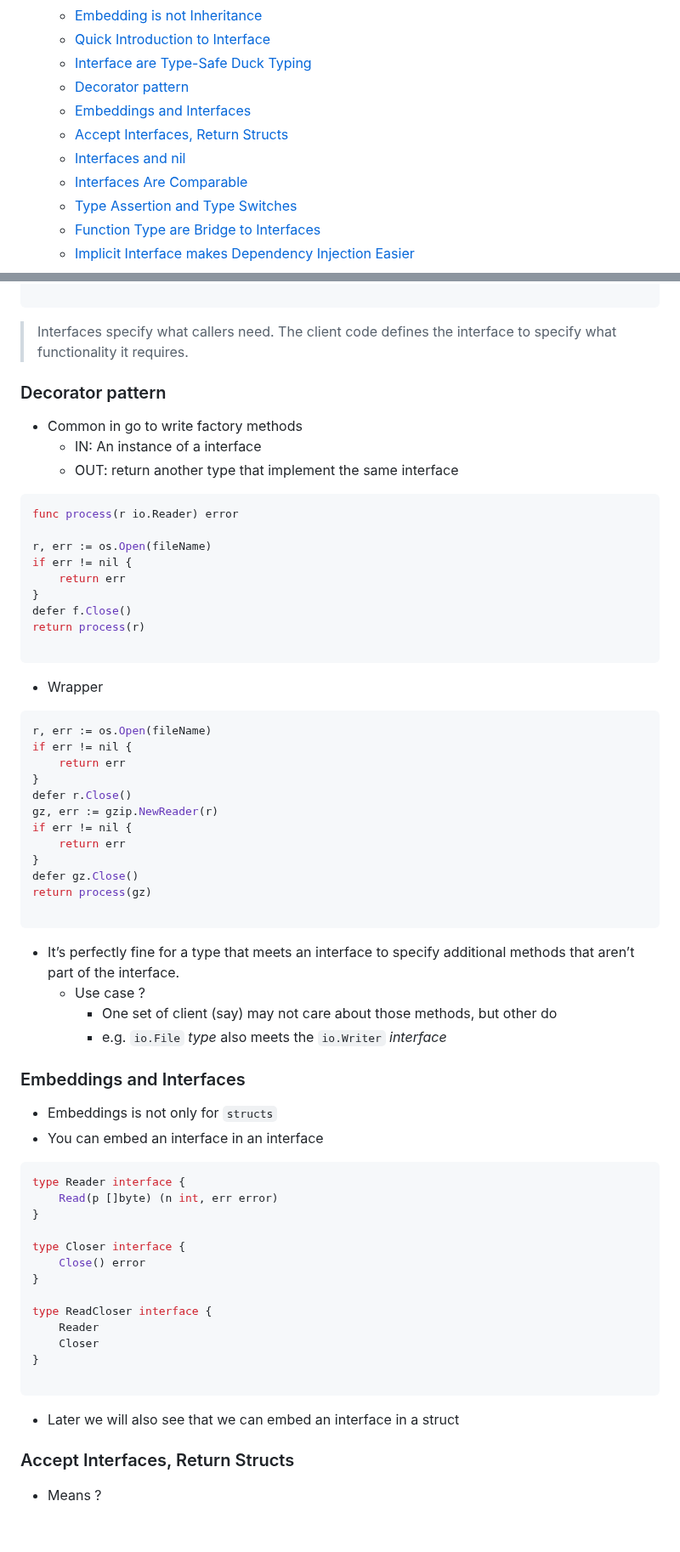
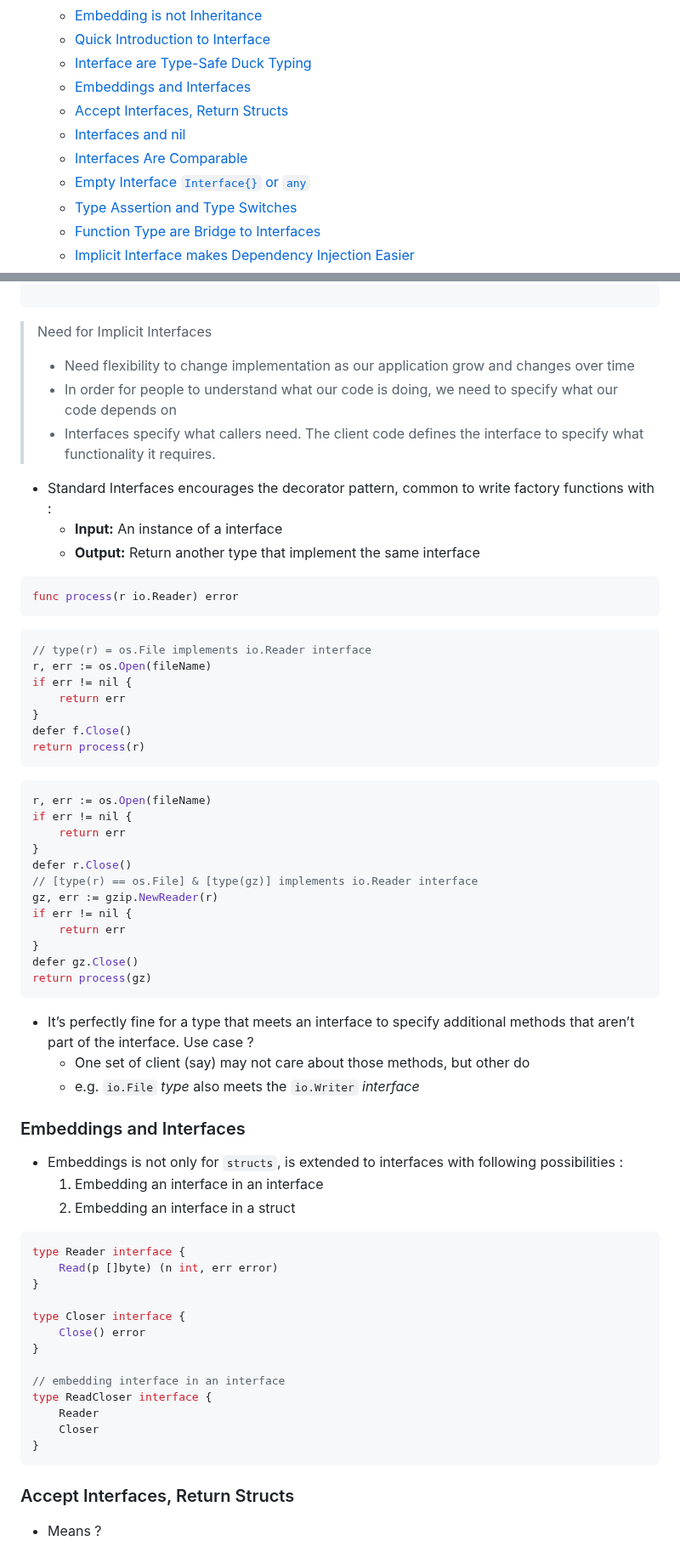
Before and after one commit to souraavv/whitepapers-and-books, a Markdown page: books/The-GoLang/README.md, 2 parts joined by grey strips. Shown at 85% size. Rendered like a GitHub page; blank space fills up the shorter version.

````diff
--- a/books/The-GoLang/README.md
+++ b/books/The-GoLang/README.md
@@ -52,11 +52,11 @@
   - [Embedding is not Inheritance](#embedding-is-not-inheritance)
   - [Quick Introduction to Interface](#quick-introduction-to-interface)
   - [Interface are Type-Safe Duck Typing](#interface-are-type-safe-duck-typing)
-  - [Decorator pattern](#decorator-pattern)
   - [Embeddings and Interfaces](#embeddings-and-interfaces)
   - [Accept Interfaces, Return Structs](#accept-interfaces-return-structs)
   - [Interfaces and nil](#interfaces-and-nil)
   - [Interfaces Are Comparable](#interfaces-are-comparable)
+  - [Empty Interface `Interface{}` or `any`](#empty-interface-interface-or-any)
   - [Type Assertion and Type Switches](#type-assertion-and-type-switches)
   - [Function Type are Bridge to Interfaces](#function-type-are-bridge-to-interfaces)
   - [Implicit Interface makes Dependency Injection Easier](#implicit-interface-makes-dependency-injection-easier)
@@ -2192,28 +2200,28 @@ main() {
 
 ```
 
-
-> Interfaces specify what callers need. The client code defines the interface to specify what functionality it requires.
-
-### Decorator pattern
-- Common in go to write factory methods
-    - IN: An instance of a interface
-    - OUT: return another type that implement the same interface
-
+> Need for Implicit Interfaces
+> - Need flexibility to change implementation as our application grow and changes over time
+> - In order for people to understand what our code is doing, we need to specify what our code depends on
+> - Interfaces specify what callers need. The client code defines the interface to specify what functionality it requires.
+
+- Standard Interfaces encourages the decorator pattern, common to write factory functions with :
+    - **Input:** An instance of a interface
+    - **Output:** Return another type that implement the same interface
 
 ```go
 func process(r io.Reader) error
-
+```
+
+```go
+// type(r) = os.File implements io.Reader interface
 r, err := os.Open(fileName)
 if err != nil {
     return err
 }
 defer f.Close()
 return process(r)
-
-```
-
-- Wrapper
+```
 
 ```go
 r, err := os.Open(fileName)
@@ -2221,26 +2229,23 @@ if err != nil {
     return err
 }
 defer r.Close()
+// [type(r) == os.File] & [type(gz)] implements io.Reader interface
 gz, err := gzip.NewReader(r)
 if err != nil {
     return err
 }
 defer gz.Close()
 return process(gz)
-
-```
-
-- It’s perfectly fine for a type that meets an interface to specify additional methods that aren’t part of the interface.
-    - Use case ?
-        - One set of client (say) may not care about those methods, but other do
-        - e.g. `io.File` *type* also meets the `io.Writer` *interface*
-
-
+```
+
+- It’s perfectly fine for a type that meets an interface to specify additional methods that aren’t part of the interface. Use case ?
+    - One set of client (say) may not care about those methods, but other do
+    - e.g. `io.File` *type* also meets the `io.Writer` *interface*
 
 ### Embeddings and Interfaces
-
-- Embeddings is not only for `structs`
-- You can embed an interface in an interface
+- Embeddings is not only for `structs`, is extended to interfaces with following possibilities :
+  1. Embedding an interface in an interface
+  2. Embedding an interface in a struct
 
 ```go
 type Reader interface {
@@ -2251,14 +2256,12 @@ type Closer interface {
     Close() error
 }
 
+// embedding interface in an interface
 type ReadCloser interface {
     Reader
     Closer
 }
-
-```
-- Later we will also see that we can embed an interface in a struct
-
+```
 
 ### Accept Interfaces, Return Structs
 
````
Also changed, not shown: other parts of books/The-GoLang/README.md (+101 -78 lines).
